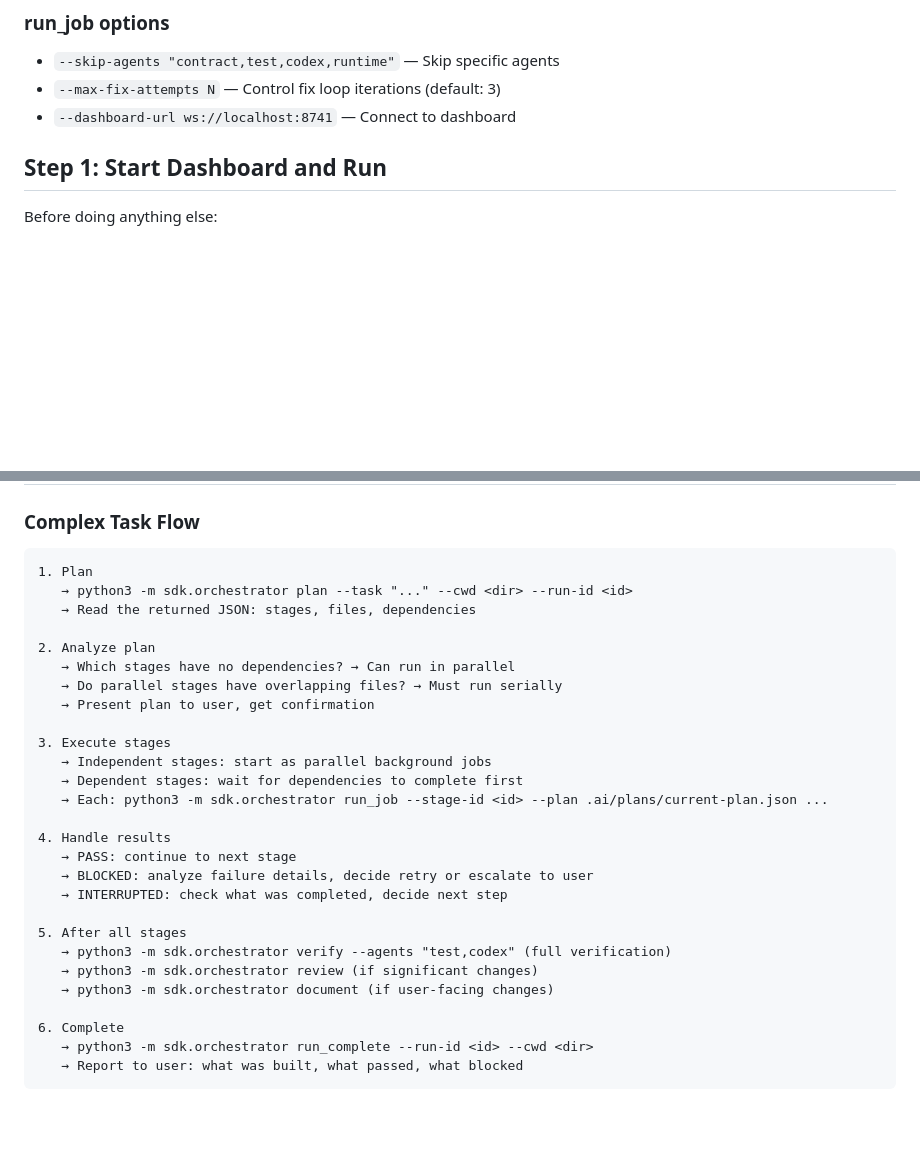
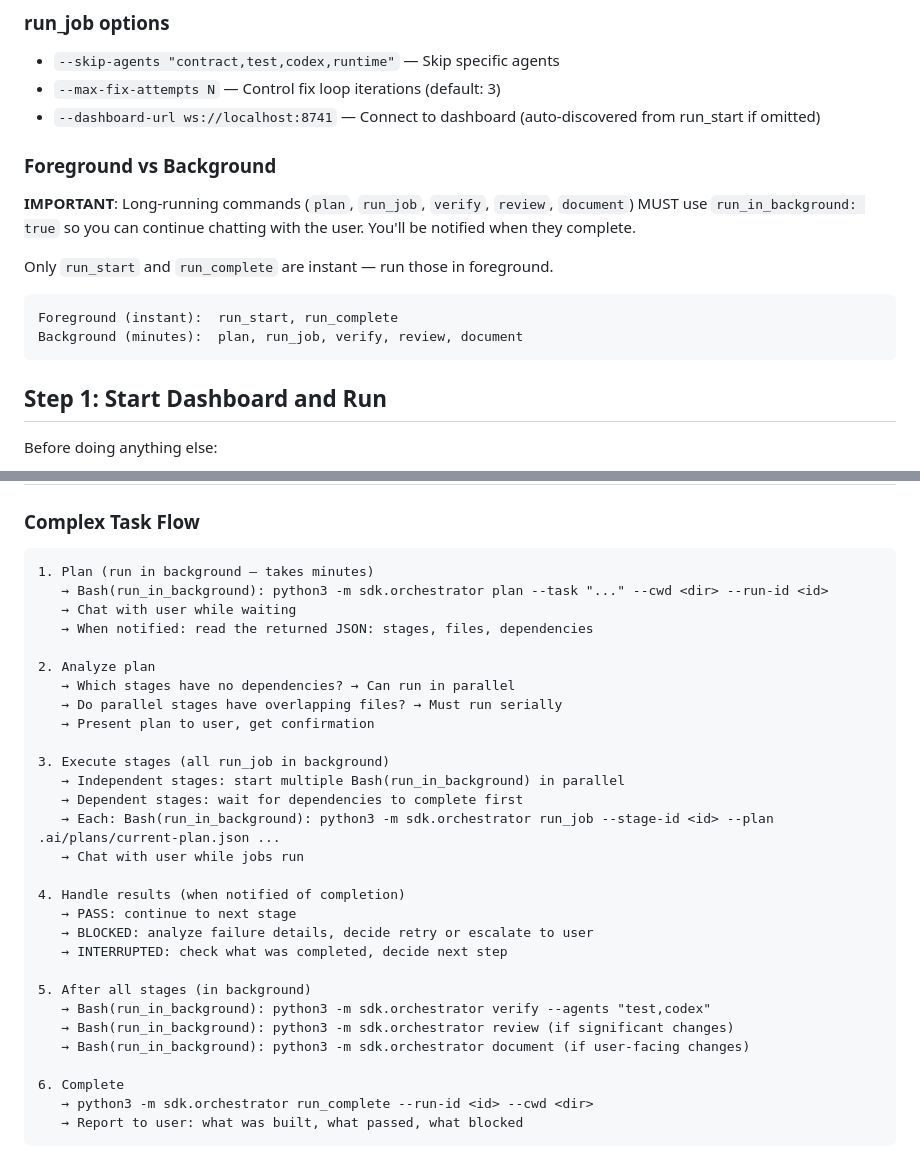
Before and after one commit to pricejiang/donace-plugin, a Markdown page: agents/team-lead.md, 2 parts joined by grey strips. Rendered like a GitHub page; blank space fills up the shorter version.

Commit message:
Fix team-lead blocking: all long-running commands must use run_in_background
- Add Foreground vs Background section: run_start/run_complete are instant
  (foreground), plan/run_job/verify/review/document take minutes (background)
- Update workflow examples to show Bash(run_in_background) usage
- Note dashboard-url is auto-discovered from run_start if omitted

Co-Authored-By: Claude Opus 4.6 (1M context) <noreply@anthropic.com>

````diff
--- a/agents/team-lead.md
+++ b/agents/team-lead.md
@@ -33,7 +33,18 @@ All commands: `python3 -m sdk.orchestrator <command> [args]`
 
 - `--skip-agents "contract,test,codex,runtime"` — Skip specific agents
 - `--max-fix-attempts N` — Control fix loop iterations (default: 3)
-- `--dashboard-url ws://localhost:8741` — Connect to dashboard
+- `--dashboard-url ws://localhost:8741` — Connect to dashboard (auto-discovered from run_start if omitted)
+
+### Foreground vs Background
+
+**IMPORTANT**: Long-running commands (`plan`, `run_job`, `verify`, `review`, `document`) MUST use `run_in_background: true` so you can continue chatting with the user. You'll be notified when they complete.
+
+Only `run_start` and `run_complete` are instant — run those in foreground.
+
+```
+Foreground (instant):  run_start, run_complete
+Background (minutes):  plan, run_job, verify, review, document
+```
 
 ## Step 1: Start Dashboard and Run
 
@@ -66,29 +77,31 @@ Determine what the user needs:
 ### Complex Task Flow
 
 ```
-1. Plan
-   → python3 -m sdk.orchestrator plan --task "..." --cwd <dir> --run-id <id>
-   → Read the returned JSON: stages, files, dependencies
+1. Plan (run in background — takes minutes)
+   → Bash(run_in_background): python3 -m sdk.orchestrator plan --task "..." --cwd <dir> --run-id <id>
+   → Chat with user while waiting
+   → When notified: read the returned JSON: stages, files, dependencies
 
 2. Analyze plan
    → Which stages have no dependencies? → Can run in parallel
    → Do parallel stages have overlapping files? → Must run serially
    → Present plan to user, get confirmation
 
-3. Execute stages
-   → Independent stages: start as parallel background jobs
+3. Execute stages (all run_job in background)
+   → Independent stages: start multiple Bash(run_in_background) in parallel
    → Dependent stages: wait for dependencies to complete first
-   → Each: python3 -m sdk.orchestrator run_job --stage-id <id> --plan .ai/plans/current-plan.json ...
+   → Each: Bash(run_in_background): python3 -m sdk.orchestrator run_job --stage-id <id> --plan .ai/plans/current-plan.json ...
+   → Chat with user while jobs run
 
-4. Handle results
+4. Handle results (when notified of completion)
    → PASS: continue to next stage
    → BLOCKED: analyze failure details, decide retry or escalate to user
    → INTERRUPTED: check what was completed, decide next step
 
-5. After all stages
-   → python3 -m sdk.orchestrator verify --agents "test,codex" (full verification)
-   → python3 -m sdk.orchestrator review (if significant changes)
-   → python3 -m sdk.orchestrator document (if user-facing changes)
+5. After all stages (in background)
+   → Bash(run_in_background): python3 -m sdk.orchestrator verify --agents "test,codex"
+   → Bash(run_in_background): python3 -m sdk.orchestrator review (if significant changes)
+   → Bash(run_in_background): python3 -m sdk.orchestrator document (if user-facing changes)
 
 6. Complete
    → python3 -m sdk.orchestrator run_complete --run-id <id> --cwd <dir>
````
